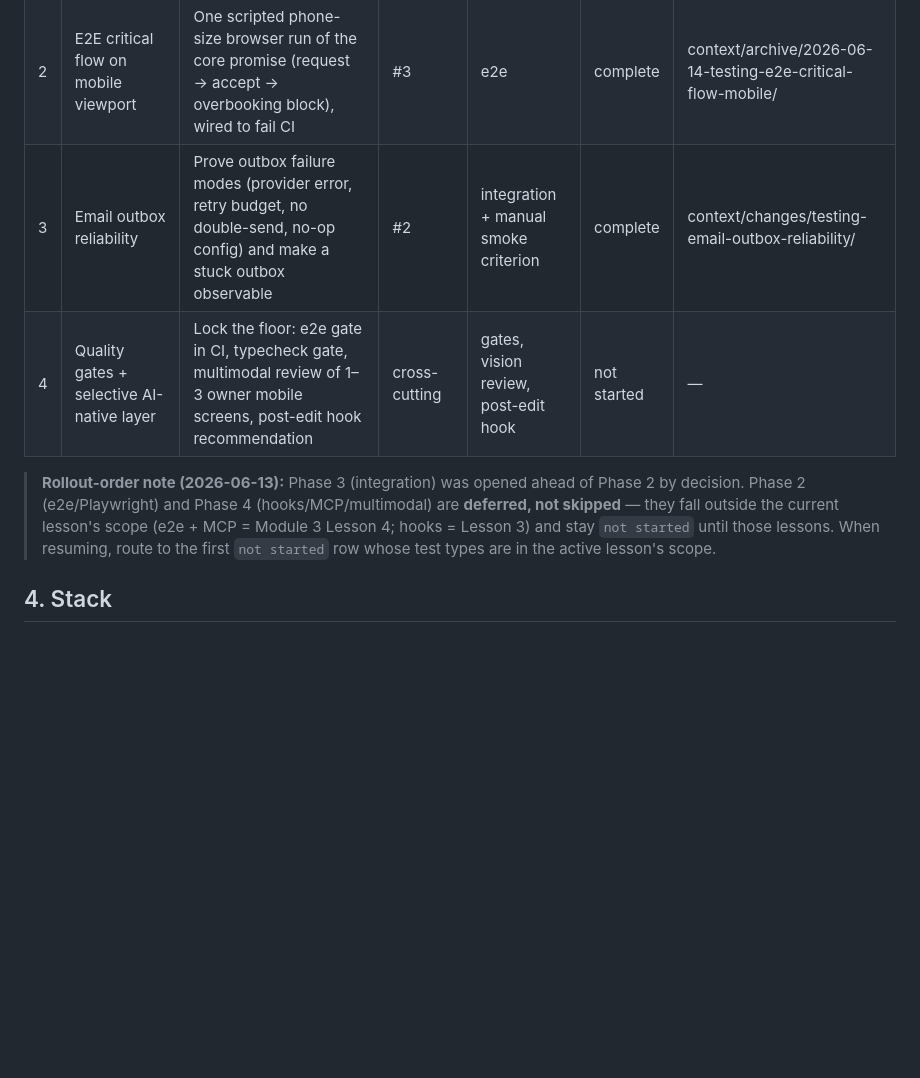
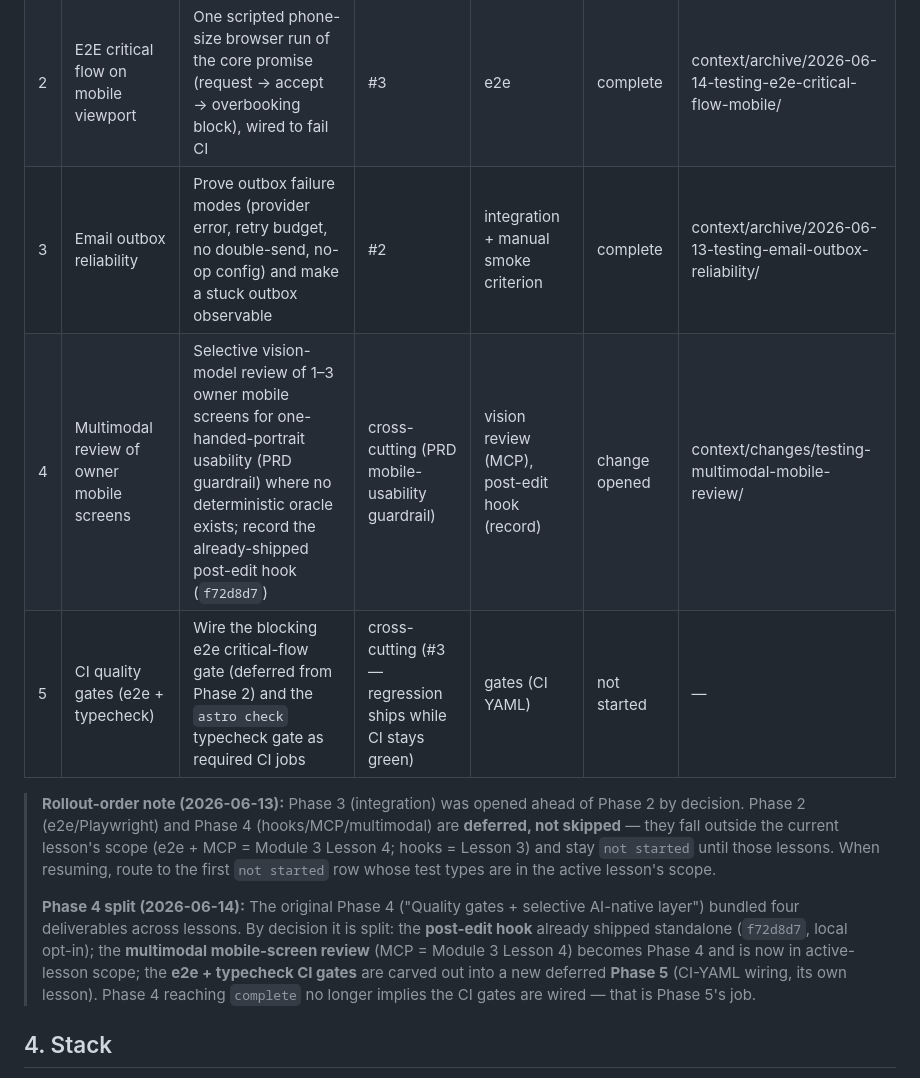
Before and after one commit to webpush-it/zagroda-hub, a Markdown page: context/foundation/test-plan.md, the part around the change. Rendered like a GitHub page; blank space fills up the shorter version.

Commit message:
docs(foundation): split test-plan phase 4 into multimodal review + CI gates
Carve the original bundled Phase 4 into a focused Phase 4 (selective
multimodal review of owner mobile screens, now in active-lesson scope)
and a new deferred Phase 5 (e2e + typecheck CI-YAML gates). Record the
already-shipped post-edit hook (f72d8d7) and correct the Phase 3 archive
path.

Co-Authored-By: Claude Opus 4.8 <noreply@anthropic.com>

```diff
--- a/context/foundation/test-plan.md
+++ b/context/foundation/test-plan.md
@@ -71,14 +71,24 @@ orchestrator updates Status as artifacts appear on disk.
 | --- | ------------------------------------------------- | --------------------------------------------------------------------------------------------------------------------------------------------- | -------------- | ------------------------------------ | ------------ | -------------------------------------------------------- |
 | 1   | HTTP-surface integration on the booking lifecycle | Prove the API/handler layer enforces what the DB layer already proves — concurrency outcome, ownership, tokens, server-side validation parity | #1, #4, #5, #6 | integration                          | complete     | context/archive/2026-06-12-testing-http-surface-booking/ |
 | 2   | E2E critical flow on mobile viewport              | One scripted phone-size browser run of the core promise (request → accept → overbooking block), wired to fail CI                              | #3             | e2e                                  | complete     | context/archive/2026-06-14-testing-e2e-critical-flow-mobile/ |
-| 3   | Email outbox reliability                          | Prove outbox failure modes (provider error, retry budget, no double-send, no-op config) and make a stuck outbox observable                    | #2             | integration + manual smoke criterion | complete     | context/changes/testing-email-outbox-reliability/        |
-| 4   | Quality gates + selective AI-native layer         | Lock the floor: e2e gate in CI, typecheck gate, multimodal review of 1–3 owner mobile screens, post-edit hook recommendation                  | cross-cutting  | gates, vision review, post-edit hook | not started  | —                                                        |
+| 3   | Email outbox reliability                          | Prove outbox failure modes (provider error, retry budget, no double-send, no-op config) and make a stuck outbox observable                    | #2             | integration + manual smoke criterion | complete     | context/archive/2026-06-13-testing-email-outbox-reliability/ |
+| 4   | Multimodal review of owner mobile screens         | Selective vision-model review of 1–3 owner mobile screens for one-handed-portrait usability (PRD guardrail) where no deterministic oracle exists; record the already-shipped post-edit hook (`f72d8d7`) | cross-cutting (PRD mobile-usability guardrail) | vision review (MCP), post-edit hook (record) | change opened | context/changes/testing-multimodal-mobile-review/ |
+| 5   | CI quality gates (e2e + typecheck)                | Wire the blocking e2e critical-flow gate (deferred from Phase 2) and the `astro check` typecheck gate as required CI jobs                      | cross-cutting (#3 — regression ships while CI stays green) | gates (CI YAML)                      | not started  | —                                                        |
 
 > **Rollout-order note (2026-06-13):** Phase 3 (integration) was opened
 > ahead of Phase 2 by decision. Phase 2 (e2e/Playwright) and Phase 4
 > (hooks/MCP/multimodal) are **deferred, not skipped** — they fall outside
 > the current lesson's scope (e2e + MCP = Module 3 Lesson 4; hooks = Lesson 3) and stay `not started` until those lessons. When resuming, route to the
 > first `not started` row whose test types are in the active lesson's scope.
+>
+> **Phase 4 split (2026-06-14):** The original Phase 4 ("Quality gates +
+> selective AI-native layer") bundled four deliverables across lessons. By
+> decision it is split: the **post-edit hook** already shipped standalone
+> (`f72d8d7`, local opt-in); the **multimodal mobile-screen review** (MCP =
+> Module 3 Lesson 4) becomes Phase 4 and is now in active-lesson scope; the
+> **e2e + typecheck CI gates** are carved out into a new deferred **Phase 5**
+> (CI-YAML wiring, its own lesson). Phase 4 reaching `complete` no longer
+> implies the CI gates are wired — that is Phase 5's job.
 
 ## 4. Stack
 
```
